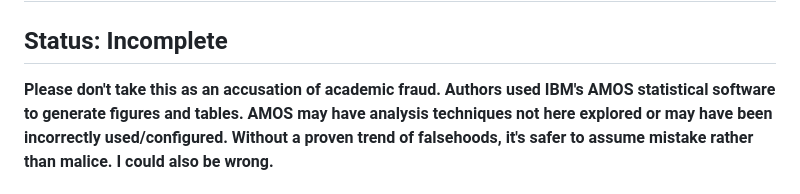
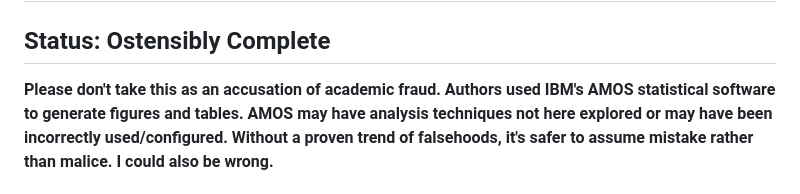
Before and after one commit to ChemistryMickey/testing-theories-of-american-politics-data-analysis, a Markdown page: README.md, the part around the change. GitHub-like rendering.

Commit message:
Actually update project status

```diff
--- a/README.md
+++ b/README.md
@@ -1,6 +1,6 @@
 # Data Analysis of: *Testing Theories of American Politics: Elites, Interest Groups, and Average Citizens*, 2014, by Gilens, M. and Page, B.
 
-## Status: **Incomplete**
+## Status: **Ostensibly Complete**
 
 **Please don't take this as an accusation of academic fraud. Authors used IBM's AMOS statistical software to generate figures and tables. AMOS may have analysis techniques not here explored or may have been incorrectly used/configured. Without a proven trend of falsehoods, it's safer to assume mistake rather than malice. I could also be wrong.**
 
```
